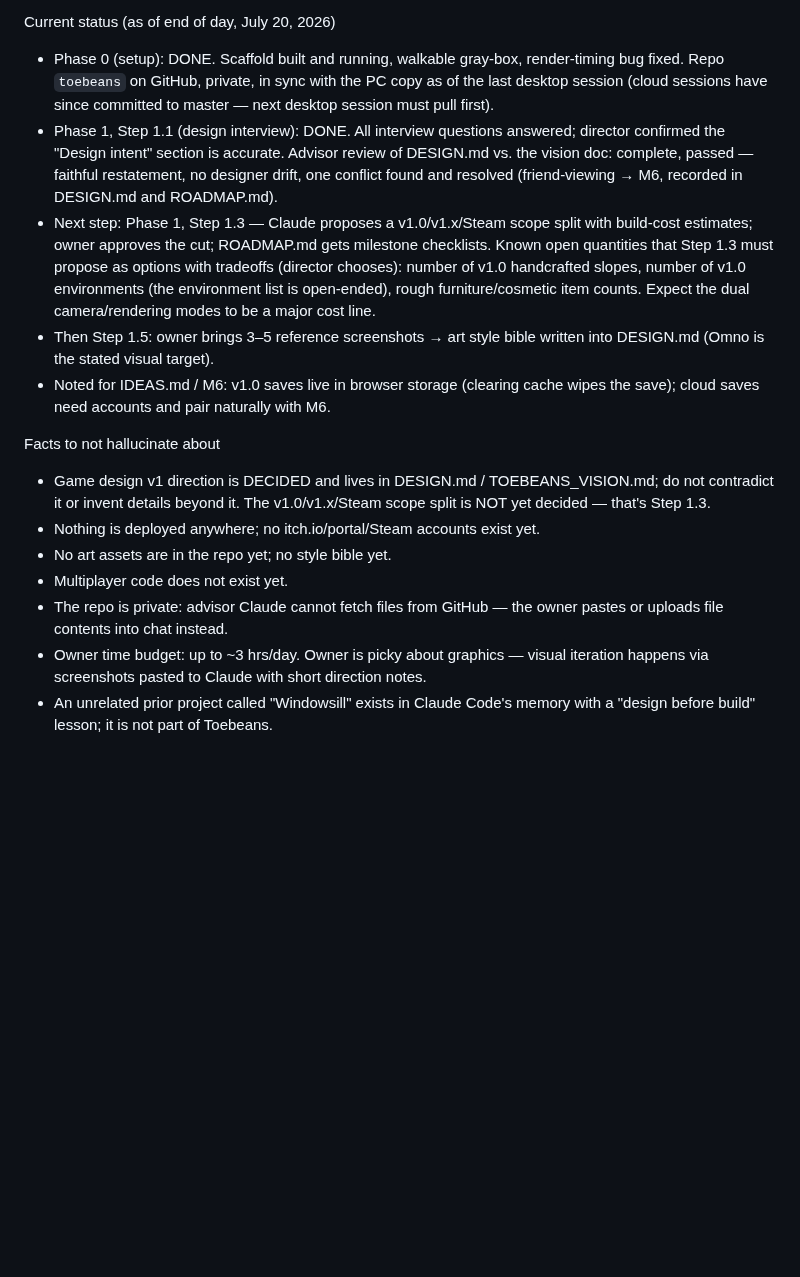
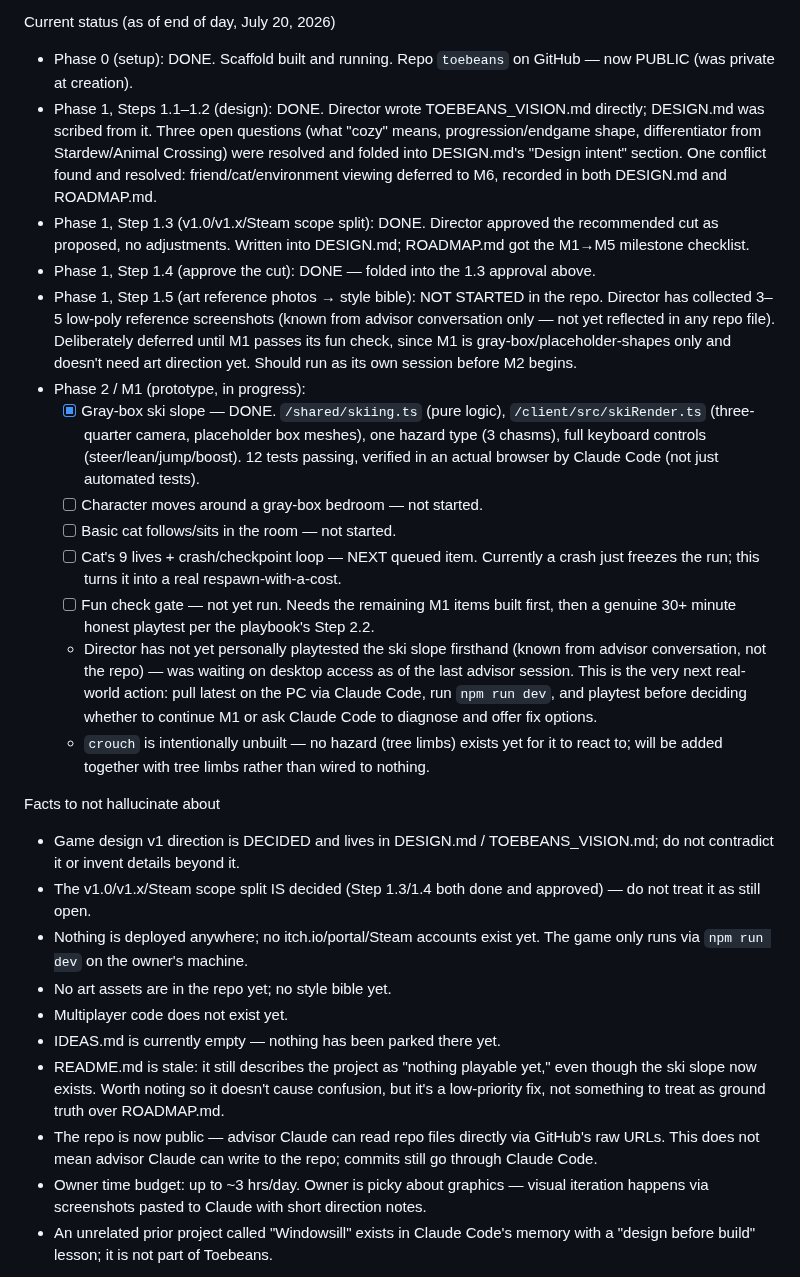
Before and after one commit to joshuawigginton11056-boop/toebeans, a Markdown page: TOEBEANS_CONTEXT_HANDOFF.md, the part around one of its changes. GitHub-like rendering; blank space fills up the shorter version.

```diff
--- a/TOEBEANS_CONTEXT_HANDOFF.md
+++ b/TOEBEANS_CONTEXT_HANDOFF.md
@@ -33,18 +41,29 @@ What the game is (from DESIGN.md — decided, do not contradict)
 
 Current status (as of end of day, July 20, 2026)
 
-* Phase 0 (setup): DONE. Scaffold built and running, walkable gray-box, render-timing bug fixed. Repo `toebeans` on GitHub, private, in sync with the PC copy as of the last desktop session (cloud sessions have since committed to master — next desktop session must pull first).
-* Phase 1, Step 1.1 (design interview): DONE. All interview questions answered; director confirmed the "Design intent" section is accurate. Advisor review of DESIGN.md vs. the vision doc: complete, passed — faithful restatement, no designer drift, one conflict found and resolved (friend-viewing → M6, recorded in DESIGN.md and ROADMAP.md).
-* Next step: Phase 1, Step 1.3 — Claude proposes a v1.0/v1.x/Steam scope split with build-cost estimates; owner approves the cut; ROADMAP.md gets milestone checklists. Known open quantities that Step 1.3 must propose as options with tradeoffs (director chooses): number of v1.0 handcrafted slopes, number of v1.0 environments (the environment list is open-ended), rough furniture/cosmetic item counts. Expect the dual camera/rendering modes to be a major cost line.
-* Then Step 1.5: owner brings 3–5 reference screenshots → art style bible written into DESIGN.md (Omno is the stated visual target).
-* Noted for IDEAS.md / M6: v1.0 saves live in browser storage (clearing cache wipes the save); cloud saves need accounts and pair naturally with M6.
+* Phase 0 (setup): DONE. Scaffold built and running. Repo `toebeans` on GitHub — now PUBLIC (was private at creation).
+* Phase 1, Steps 1.1–1.2 (design): DONE. Director wrote TOEBEANS_VISION.md directly; DESIGN.md was scribed from it. Three open questions (what "cozy" means, progression/endgame shape, differentiator from Stardew/Animal Crossing) were resolved and folded into DESIGN.md's "Design intent" section. One conflict found and resolved: friend/cat/environment viewing deferred to M6, recorded in both DESIGN.md and ROADMAP.md.
+* Phase 1, Step 1.3 (v1.0/v1.x/Steam scope split): DONE. Director approved the recommended cut as proposed, no adjustments. Written into DESIGN.md; ROADMAP.md got the M1→M5 milestone checklist.
+* Phase 1, Step 1.4 (approve the cut): DONE — folded into the 1.3 approval above.
+* Phase 1, Step 1.5 (art reference photos → style bible): NOT STARTED in the repo. Director has collected 3–5 low-poly reference screenshots (known from advisor conversation only — not yet reflected in any repo file). Deliberately deferred until M1 passes its fun check, since M1 is gray-box/placeholder-shapes only and doesn't need art direction yet. Should run as its own session before M2 begins.
+* Phase 2 / M1 (prototype, in progress):
+  - [x] Gray-box ski slope — DONE. `/shared/skiing.ts` (pure logic), `/client/src/skiRender.ts` (three-quarter camera, placeholder box meshes), one hazard type (3 chasms), full keyboard controls (steer/lean/jump/boost). 12 tests passing, verified in an actual browser by Claude Code (not just automated tests).
+  - [ ] Character moves around a gray-box bedroom — not started.
+  - [ ] Basic cat follows/sits in the room — not started.
+  - [ ] Cat's 9 lives + crash/checkpoint loop — NEXT queued item. Currently a crash just freezes the run; this turns it into a real respawn-with-a-cost.
+  - [ ] Fun check gate — not yet run. Needs the remaining M1 items built first, then a genuine 30+ minute honest playtest per the playbook's Step 2.2.
+  - Director has not yet personally playtested the ski slope firsthand (known from advisor conversation, not the repo) — was waiting on desktop access as of the last advisor session. This is the very next real-world action: pull latest on the PC via Claude Code, run `npm run dev`, and playtest before deciding whether to continue M1 or ask Claude Code to diagnose and offer fix options.
+  - `crouch` is intentionally unbuilt — no hazard (tree limbs) exists yet for it to react to; will be added together with tree limbs rather than wired to nothing.
 
 Facts to not hallucinate about
 
-* Game design v1 direction is DECIDED and lives in DESIGN.md / TOEBEANS_VISION.md; do not contradict it or invent details beyond it. The v1.0/v1.x/Steam scope split is NOT yet decided — that's Step 1.3.
-* Nothing is deployed anywhere; no itch.io/portal/Steam accounts exist yet.
+* Game design v1 direction is DECIDED and lives in DESIGN.md / TOEBEANS_VISION.md; do not contradict it or invent details beyond it.
+* The v1.0/v1.x/Steam scope split IS decided (Step 1.3/1.4 both done and approved) — do not treat it as still open.
+* Nothing is deployed anywhere; no itch.io/portal/Steam accounts exist yet. The game only runs via `npm run dev` on the owner's machine.
 * No art assets are in the repo yet; no style bible yet.
 * Multiplayer code does not exist yet.
-* The repo is private: advisor Claude cannot fetch files from GitHub — the owner pastes or uploads file contents into chat instead.
+* IDEAS.md is currently empty — nothing has been parked there yet.
+* README.md is stale: it still describes the project as "nothing playable yet," even though the ski slope now exists. Worth noting so it doesn't cause confusion, but it's a low-priority fix, not something to treat as ground truth over ROADMAP.md.
+* The repo is now public — advisor Claude can read repo files directly via GitHub's raw URLs. This does not mean advisor Claude can write to the repo; commits still go through Claude Code.
 * Owner time budget: up to ~3 hrs/day. Owner is picky about graphics — visual iteration happens via screenshots pasted to Claude with short direction notes.
 * An unrelated prior project called "Windowsill" exists in Claude Code's memory with a "design before build" lesson; it is not part of Toebeans.
```
Also changed, not shown: other parts of TOEBEANS_CONTEXT_HANDOFF.md (+17 -9 lines).
